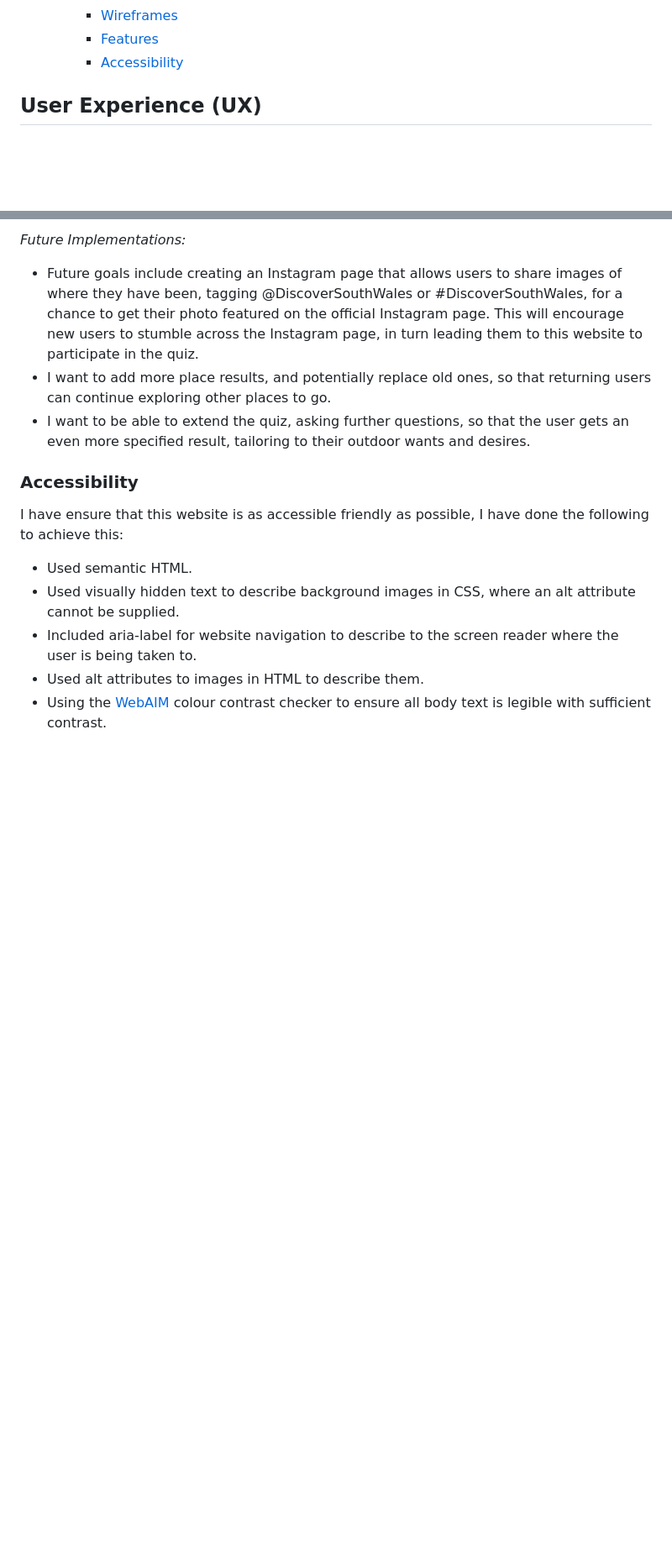
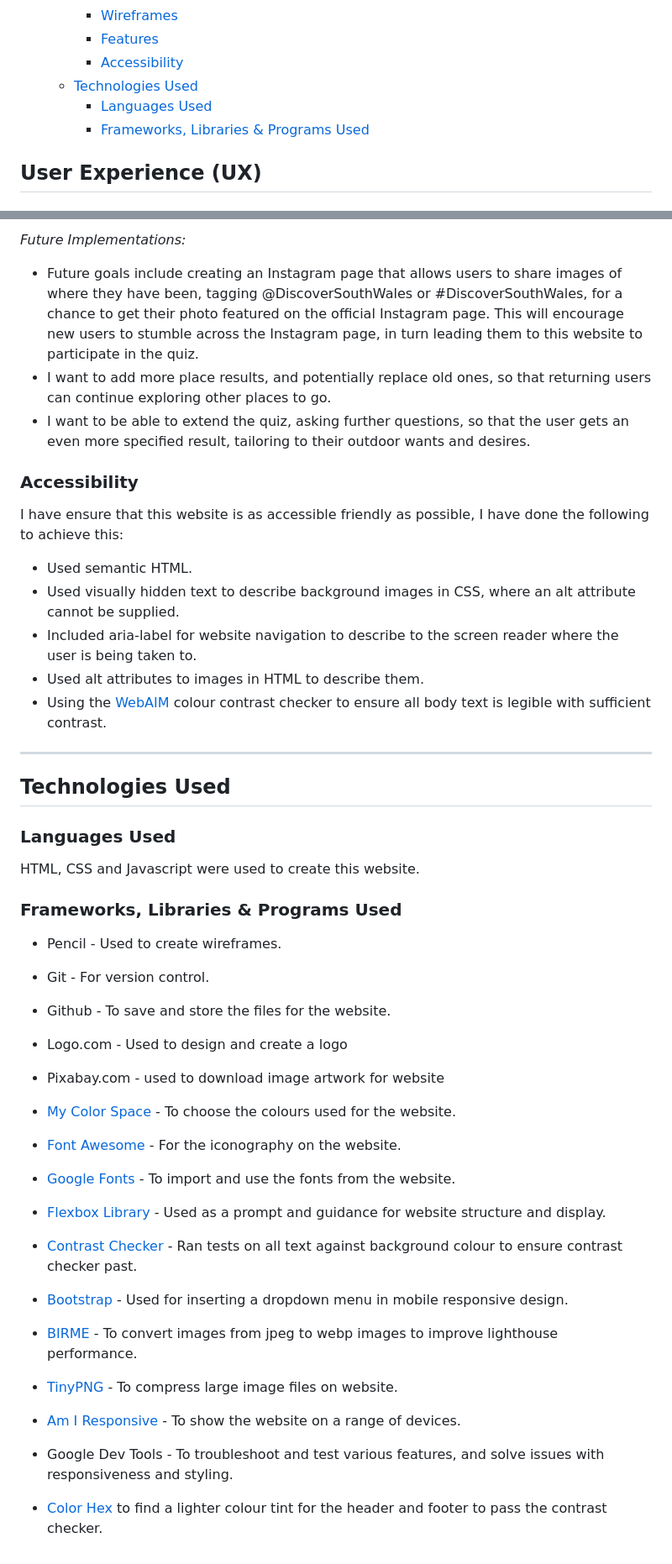
Before and after one commit to ClaraR93/Discover-South-Wales, a Markdown page: README.md, 2 parts joined by grey strips. Shown at 84% size. GitHub-like rendering; blank space fills up the shorter version.

Commit message:
Add technology used content to readme.md

```diff
--- a/README.md
+++ b/README.md
@@ -24,6 +24,9 @@ This website aims to provide information on what stunning landscape to explore w
     - [Wireframes](#wireframes)
     - [Features](#features)
     - [Accessibility](#accessibility)
+  - [Technologies Used](#technologies-used)
+    - [Languages Used](#languages-used)
+    - [Frameworks, Libraries \& Programs Used](#frameworks-libraries--programs-used)
 
 ## User Experience (UX)
 
@@ -168,3 +171,45 @@ I have ensure that this website is as accessible friendly as possible, I have do
 - Included aria-label for website navigation to describe to the screen reader where the user is being taken to.
 - Used alt attributes to images in HTML to describe them.
 - Using the [WebAIM](https://webaim.org/resources/contrastchecker/) colour contrast checker to ensure all body text is legible with sufficient contrast.
+
+- - -
+
+## Technologies Used
+
+### Languages Used
+
+HTML, CSS and Javascript were used to create this website.
+
+### Frameworks, Libraries & Programs Used
+
+- Pencil - Used to create wireframes.
+
+- Git - For version control.
+
+- Github - To save and store the files for the website.
+
+- Logo.com - Used to design and create a logo
+
+- Pixabay.com - used to download image artwork for website
+
+- [My Color Space](https://mycolor.space/) - To choose the colours used for the website.
+
+- [Font Awesome](https://fontawesome.com/) - For the iconography on the website.
+
+- [Google Fonts](https://fonts.google.com/) - To import and use the fonts from the website.
+
+- [Flexbox Library](https://css-tricks.com/snippets/css/a-guide-to-flexbox/#aa-flexbox-tricks) - Used as a prompt and guidance for website structure and display.
+
+- [Contrast Checker](https://webaim.org/resources/contrastchecker/) - Ran tests on all text against background colour to ensure contrast checker past.
+
+- [Bootstrap](https://getbootstrap.com/docs/5.3/getting-started/introduction/) - Used for inserting a dropdown menu in mobile responsive design.
+
+- [BIRME](https://www.birme.net/) - To convert images from jpeg to webp images to improve lighthouse performance.
+
+- [TinyPNG](https://tinypng.com/) - To compress large image files on website.
+
+- [Am I Responsive](https://ui.dev/amiresponsive?url=https://clarar93.github.io/paddle-adventures/index.html) - To show the website on a range of devices.
+
+- Google Dev Tools - To troubleshoot and test various features, and solve issues with responsiveness and styling.
+
+- [Color Hex](https://www.color-hex.com/color/79804f) to find a lighter colour tint for the header and footer to pass the contrast checker.
```
